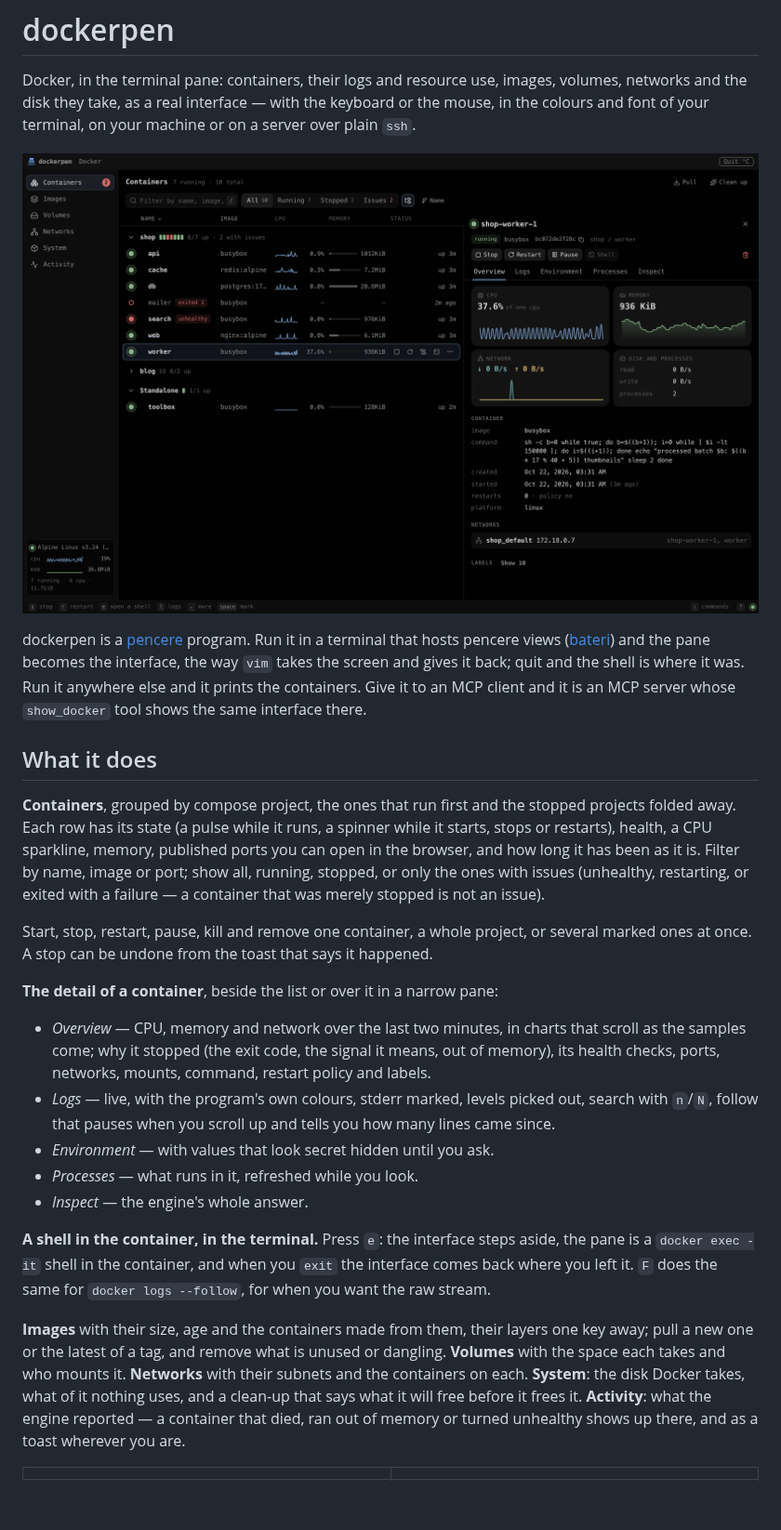
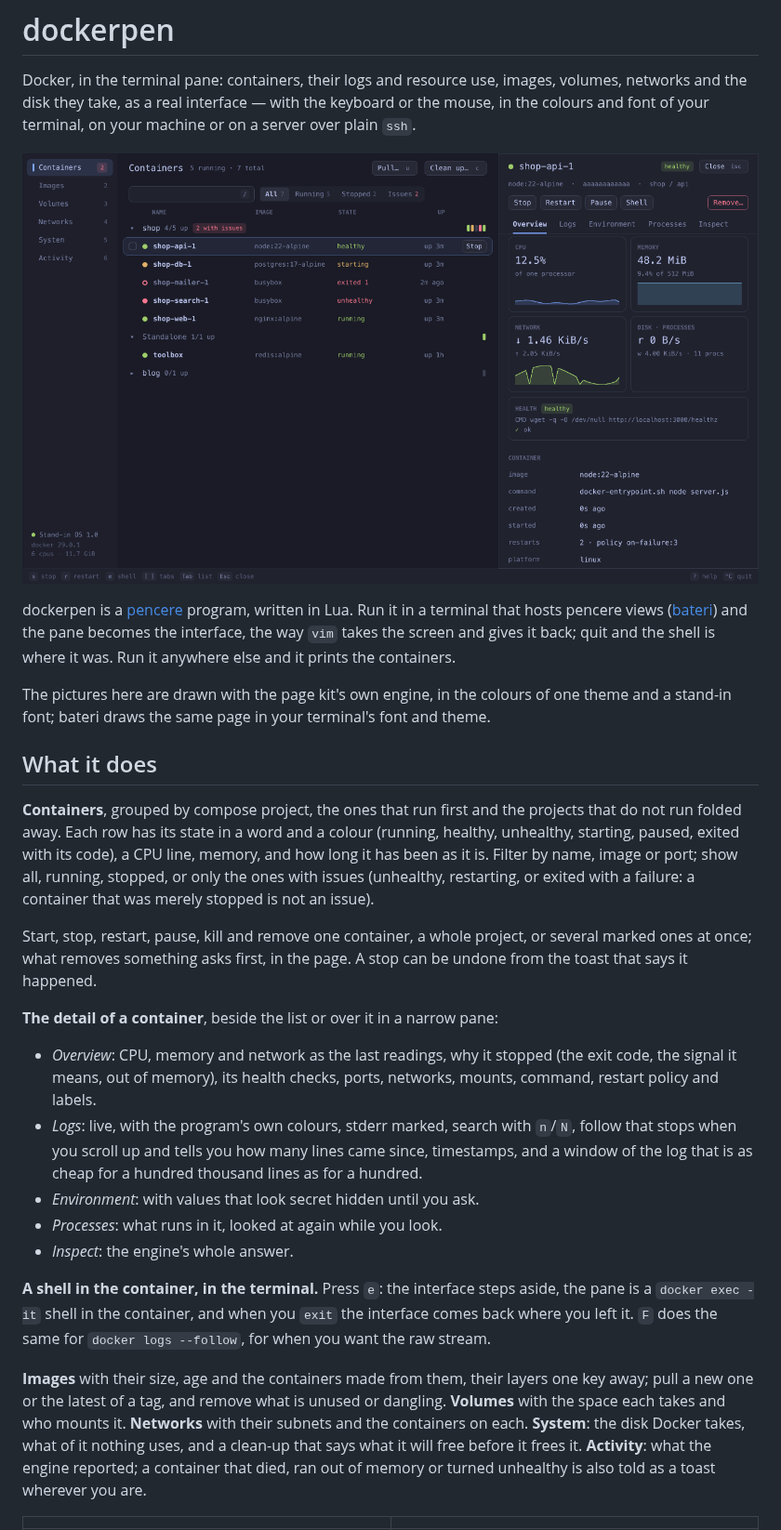
Before and after one commit to bateri/dockerpen, a Markdown page: README.md, the part around one of its changes. Shown at 93% size. Rendered like a GitHub page; pictures changed too: docs/containers.png; blank space fills up the shorter version.

```diff
--- a/README.md
+++ b/README.md
@@ -8,42 +8,47 @@ the colours and font of your terminal, on your machine or on a server over plain
 
-dockerpen is a [pencere](https://github.com/bateri/pencere) program. Run it in a terminal
-that hosts pencere views ([bateri](https://github.com/bateri/bateri)) and the pane becomes
-the interface, the way `vim` takes the screen and gives it back; quit and the shell is where
-it was. Run it anywhere else and it prints the containers. Give it to an MCP client and it is
-an MCP server whose `show_docker` tool shows the same interface there.
+dockerpen is a [pencere](https://github.com/bateri/pencere) program, written in Lua. Run it
+in a terminal that hosts pencere views ([bateri](https://github.com/bateri/bateri)) and the
+pane becomes the interface, the way `vim` takes the screen and gives it back; quit and the
+shell is where it was. Run it anywhere else and it prints the containers.
+
+The pictures here are drawn with the page kit's own engine, in the colours of one theme and
+a stand-in font; bateri draws the same page in your terminal's font and theme.
 
 ## What it does
 
-**Containers**, grouped by compose project, the ones that run first and the stopped projects
-folded away. Each row has its state (a pulse while it runs, a spinner while it starts, stops or
-restarts), health, a CPU sparkline, memory, published ports you can open in the browser, and
-how long it has been as it is. Filter by name, image or port; show all, running, stopped, or
-only the ones with issues (unhealthy, restarting, or exited with a failure — a container that
-was merely stopped is not an issue).
+**Containers**, grouped by compose project, the ones that run first and the projects that do
+not run folded away. Each row has its state in a word and a colour (running, healthy,
+unhealthy, starting, paused, exited with its code), a CPU line, memory, and how long it has
+been as it is. Filter by name, image or port; show all, running, stopped, or only the ones
+with issues (unhealthy, restarting, or exited with a failure: a container that was merely
+stopped is not an issue).
 
-Start, stop, restart, pause, kill and remove one container, a whole project, or several marked
-ones at once. A stop can be undone from the toast that says it happened.
+Start, stop, restart, pause, kill and remove one container, a whole project, or several
+marked ones at once; what removes something asks first, in the page. A stop can be undone
+from the toast that says it happened.
 
 **The detail of a container**, beside the list or over it in a narrow pane:
 
-- _Overview_ — CPU, memory and network over the last two minutes, in charts that scroll as the
-  samples come; why it stopped (the exit code, the signal it means, out of memory), its health
-  checks, ports, networks, mounts, command, restart policy and labels.
-- _Logs_ — live, with the program's own colours, stderr marked, levels picked out, search with
-  `n`/`N`, follow that pauses when you scroll up and tells you how many lines came since.
-- _Environment_ — with values that look secret hidden until you ask.
-- _Processes_ — what runs in it, refreshed while you look.
-- _Inspect_ — the engine's whole answer.
+- _Overview_: CPU, memory and network as the last readings, why it stopped (the exit code,
+  the signal it means, out of memory), its health checks, ports, networks, mounts, command,
+  restart policy and labels.
+- _Logs_: live, with the program's own colours, stderr marked, search with `n`/`N`, follow
+  that stops when you scroll up and tells you how many lines came since, timestamps, and a
+  window of the log that is as cheap for a hundred thousand lines as for a hundred.
+- _Environment_: with values that look secret hidden until you ask.
+- _Processes_: what runs in it, looked at again while you look.
+- _Inspect_: the engine's whole answer.
 
 **A shell in the container, in the terminal.** Press `e`: the interface steps aside, the pane
 is a `docker exec -it` shell in the container, and when you `exit` the interface comes back
 where you left it. `F` does the same for `docker logs --follow`, for when you want the raw
 stream.
 
-**Images** with their size, age and the containers made from them, their layers one key away;
-pull a new one or the latest of a tag, and remove what is unused or dangling. **Volumes** with
-the space each takes and who mounts it. **Networks** with their subnets and the containers on
-each. **System**: the disk Docker takes, what of it nothing uses, and a clean-up that says
-what it will free before it frees it. **Activity**: what the engine reported — a container that
-died, ran out of memory or turned unhealthy shows up there, and as a toast wherever you are.
+**Images** with their size, age and the containers made from them, their layers one key
+away; pull a new one or the latest of a tag, and remove what is unused or dangling.
+**Volumes** with the space each takes and who mounts it. **Networks** with their subnets and
+the containers on each. **System**: the disk Docker takes, what of it nothing uses, and a
+clean-up that says what it will free before it frees it. **Activity**: what the engine
+reported; a container that died, ran out of memory or turned unhealthy is also told as a
+toast wherever you are.
 
```
Also changed, not shown: other parts of README.md (+118 -66 lines), CHANGELOG.md (+37 -0 lines), RELEASING.md (+56 -59 lines), docs/light-80x24.png (deleted), docs/logs.png, docs/narrow.png (added), docs/palette.png (deleted), docs/system.png, 8 other files.
